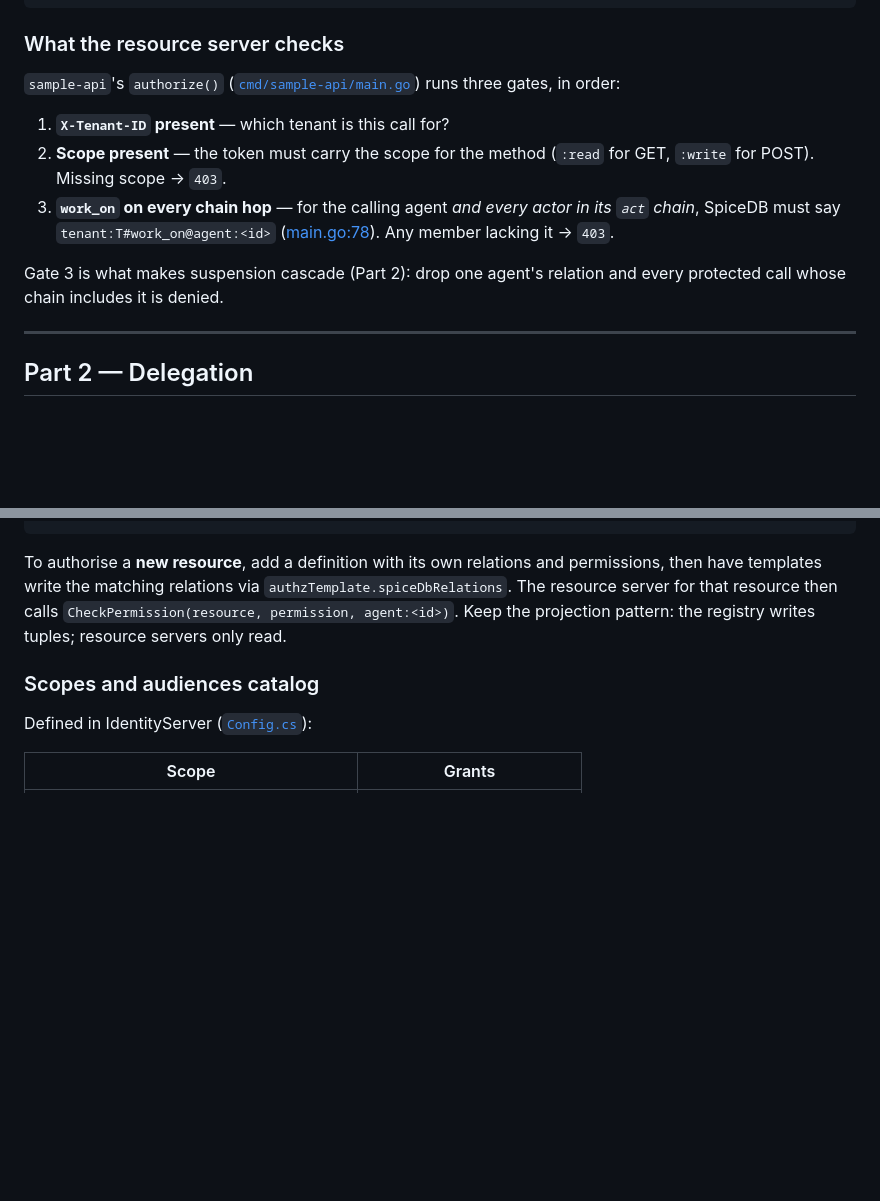
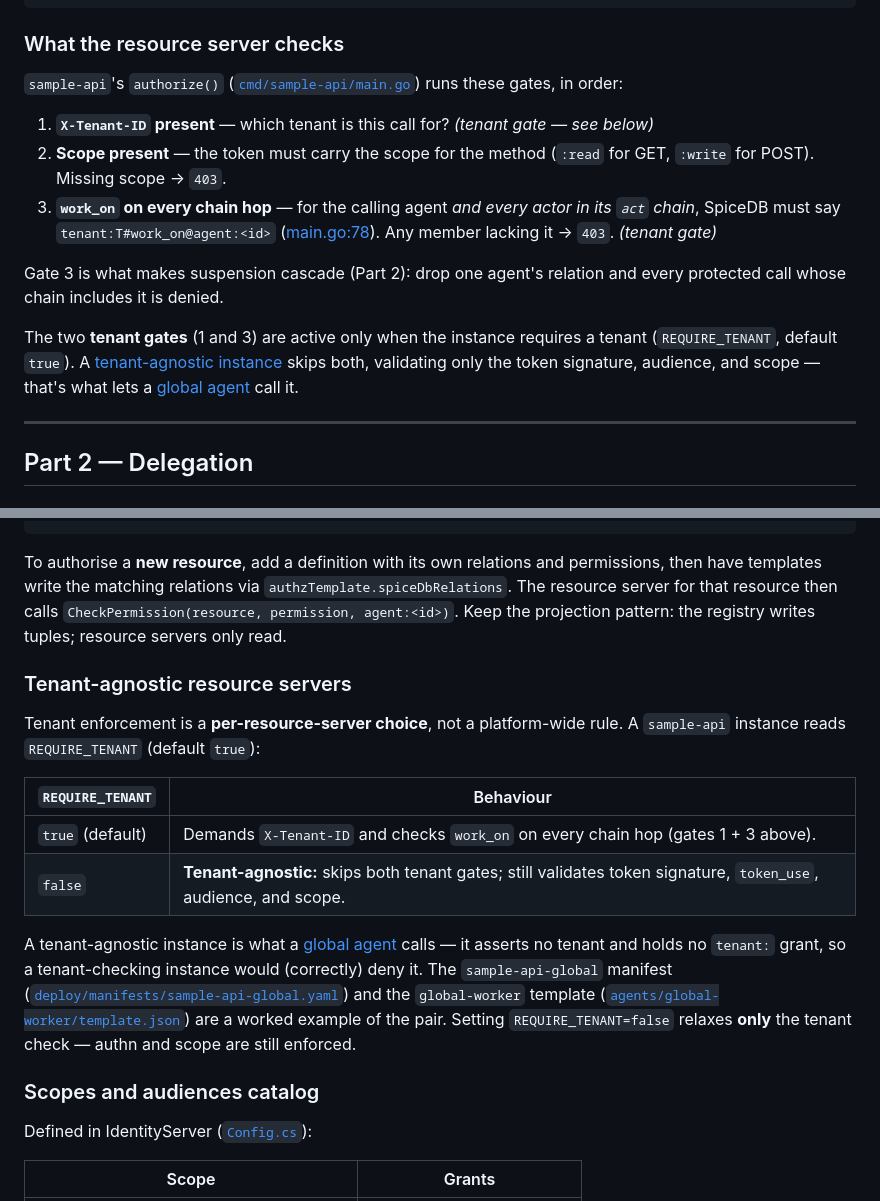
Before and after one commit to dbfr3qs/Spawnly, a Markdown page: docs/authoring/05-defining-policy.md, 2 parts joined by grey strips. GitHub-like rendering; blank space fills up the shorter version.

```diff
--- a/docs/authoring/05-defining-policy.md
+++ b/docs/authoring/05-defining-policy.md
@@ -132,17 +132,23 @@ await fetch(`${process.env.API_A_URL}/work`, {
 ### What the resource server checks
 
 `sample-api`'s `authorize()` ([`cmd/sample-api/main.go`](../../cmd/sample-api/main.go))
-runs three gates, in order:
+runs these gates, in order:
 
-1. **`X-Tenant-ID` present** — which tenant is this call for?
+1. **`X-Tenant-ID` present** — which tenant is this call for? *(tenant gate — see below)*
 2. **Scope present** — the token must carry the scope for the method
    (`:read` for GET, `:write` for POST). Missing scope → `403`.
 3. **`work_on` on every chain hop** — for the calling agent *and every actor in
    its `act` chain*, SpiceDB must say `tenant:T#work_on@agent:<id>`
-   ([main.go:78](../../cmd/sample-api/main.go#L78)). Any member lacking it → `403`.
+   ([main.go:78](../../cmd/sample-api/main.go#L78)). Any member lacking it → `403`. *(tenant gate)*
 
 Gate 3 is what makes suspension cascade (Part 2): drop one agent's relation and
 every protected call whose chain includes it is denied.
+
+The two **tenant gates** (1 and 3) are active only when the instance requires a
+tenant (`REQUIRE_TENANT`, default `true`). A
+[tenant-agnostic instance](#tenant-agnostic-resource-servers) skips both,
+validating only the token signature, audience, and scope — that's what lets a
+[global agent](04-defining-a-template.md#tenanted-vs-global-agents) call it.
 
 ---
 
@@ -309,6 +315,26 @@ permissions, then have templates write the matching relations via
 calls `CheckPermission(resource, permission, agent:<id>)`. Keep the projection
 pattern: the registry writes tuples; resource servers only read.
 
+### Tenant-agnostic resource servers
+
+Tenant enforcement is a **per-resource-server choice**, not a platform-wide
+rule. A `sample-api` instance reads `REQUIRE_TENANT` (default `true`):
+
+| `REQUIRE_TENANT` | Behaviour |
+|------------------|-----------|
+| `true` (default) | Demands `X-Tenant-ID` and checks `work_on` on every chain hop (gates 1 + 3 above). |
+| `false` | **Tenant-agnostic:** skips both tenant gates; still validates token signature, `token_use`, audience, and scope. |
+
+A tenant-agnostic instance is what a
+[global agent](04-defining-a-template.md#tenanted-vs-global-agents) calls — it
+asserts no tenant and holds no `tenant:` grant, so a tenant-checking instance
+would (correctly) deny it. The `sample-api-global` manifest
+([`deploy/manifests/sample-api-global.yaml`](../../deploy/manifests/sample-api-global.yaml))
+and the `global-worker` template
+([`agents/global-worker/template.json`](../../agents/global-worker/template.json))
+are a worked example of the pair. Setting `REQUIRE_TENANT=false` relaxes **only**
+the tenant check — authn and scope are still enforced.
+
 ### Scopes and audiences catalog
 
 Defined in IdentityServer ([`Config.cs`](../../identityserver/Config.cs)):
```
Also changed, not shown: docs/authoring/00-anatomy.md (+1 -1 lines), docs/authoring/04-defining-a-template.md (+36 -0 lines).
